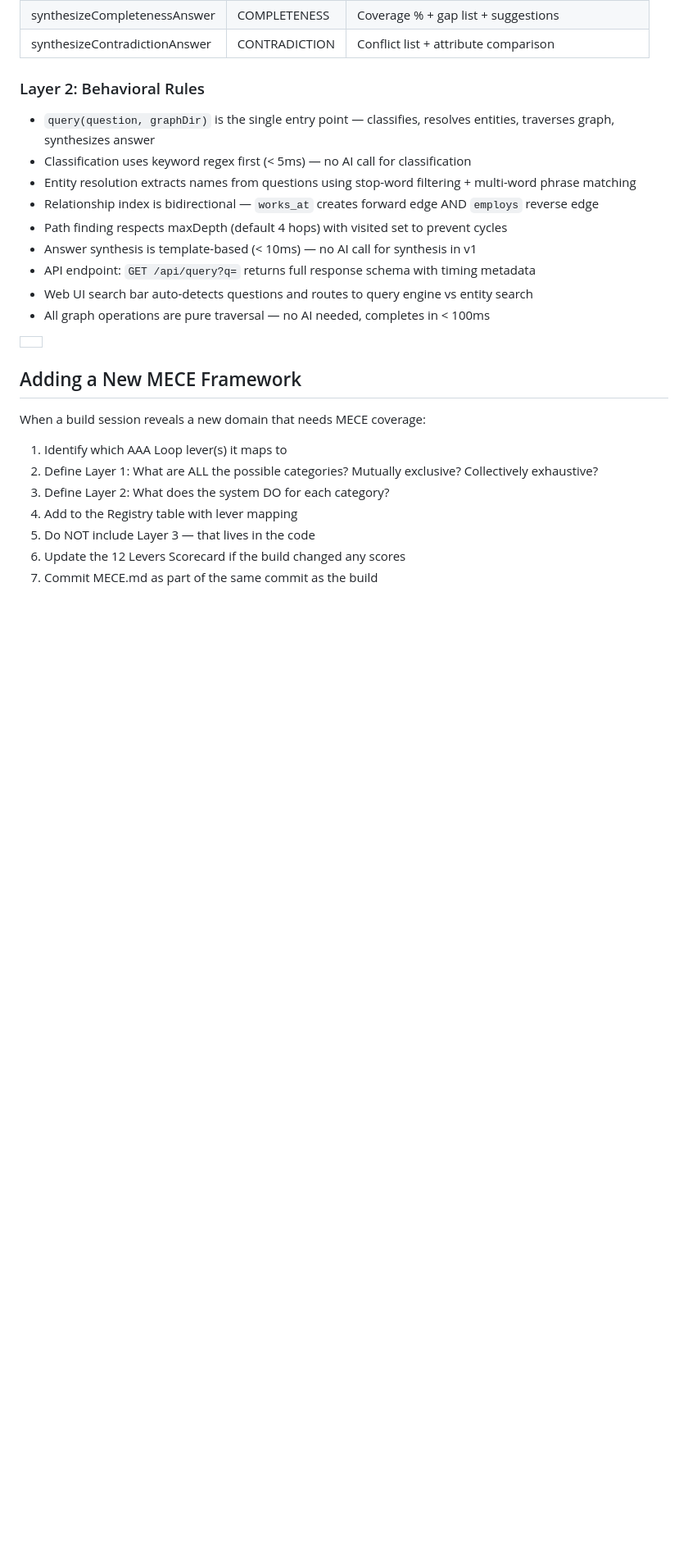
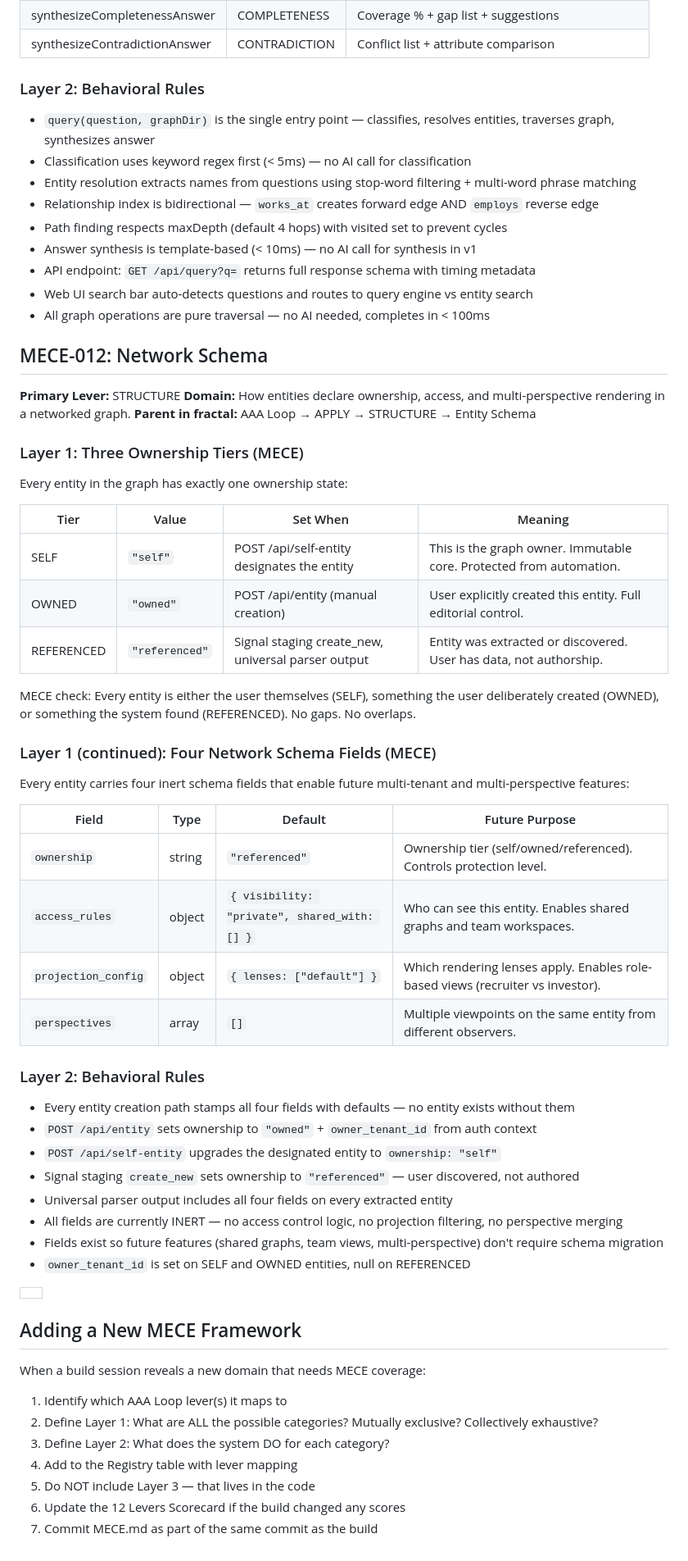
Before and after one commit to flawlesstracks/context-engine, a Markdown page: MECE.md, the part around one of its changes. Shown at 82% size. Rendered like a GitHub page; blank space fills up the shorter version.

Commit message:
add MECE-012 network schema framework, update STRUCTURE lever to 10
Co-Authored-By: Claude Opus 4.6 <noreply@anthropic.com>

```diff
--- a/MECE.md
+++ b/MECE.md
@@ -595,6 +596,46 @@ Each query type has a dedicated synthesis function:
 * Web UI search bar auto-detects questions and routes to query engine vs entity search
 * All graph operations are pure traversal — no AI needed, completes in < 100ms
 
+## MECE-012: Network Schema
+
+**Primary Lever:** STRUCTURE
+**Domain:** How entities declare ownership, access, and multi-perspective rendering in a networked graph.
+**Parent in fractal:** AAA Loop → APPLY → STRUCTURE → Entity Schema
+
+### Layer 1: Three Ownership Tiers (MECE)
+
+Every entity in the graph has exactly one ownership state:
+
+| Tier | Value | Set When | Meaning |
+|------|-------|----------|---------|
+| SELF | `"self"` | POST /api/self-entity designates the entity | This is the graph owner. Immutable core. Protected from automation. |
+| OWNED | `"owned"` | POST /api/entity (manual creation) | User explicitly created this entity. Full editorial control. |
+| REFERENCED | `"referenced"` | Signal staging create_new, universal parser output | Entity was extracted or discovered. User has data, not authorship. |
+
+MECE check: Every entity is either the user themselves (SELF), something the user deliberately created (OWNED), or something the system found (REFERENCED). No gaps. No overlaps.
+
+### Layer 1 (continued): Four Network Schema Fields (MECE)
+
+Every entity carries four inert schema fields that enable future multi-tenant and multi-perspective features:
+
+| Field | Type | Default | Future Purpose |
+|-------|------|---------|---------------|
+| `ownership` | string | `"referenced"` | Ownership tier (self/owned/referenced). Controls protection level. |
+| `access_rules` | object | `{ visibility: "private", shared_with: [] }` | Who can see this entity. Enables shared graphs and team workspaces. |
+| `projection_config` | object | `{ lenses: ["default"] }` | Which rendering lenses apply. Enables role-based views (recruiter vs investor). |
+| `perspectives` | array | `[]` | Multiple viewpoints on the same entity from different observers. |
+
+### Layer 2: Behavioral Rules
+
+* Every entity creation path stamps all four fields with defaults — no entity exists without them
+* `POST /api/entity` sets ownership to `"owned"` + `owner_tenant_id` from auth context
+* `POST /api/self-entity` upgrades the designated entity to `ownership: "self"`
+* Signal staging `create_new` sets ownership to `"referenced"` — user discovered, not authored
+* Universal parser output includes all four fields on every extracted entity
+* All fields are currently INERT — no access control logic, no projection filtering, no perspective merging
+* Fields exist so future features (shared graphs, team views, multi-perspective) don't require schema migration
+* `owner_tenant_id` is set on SELF and OWNED entities, null on REFERENCED
+
 |  |
 | :---- |
 
```
Also changed, not shown: other parts of MECE.md (+3 -2 lines).
